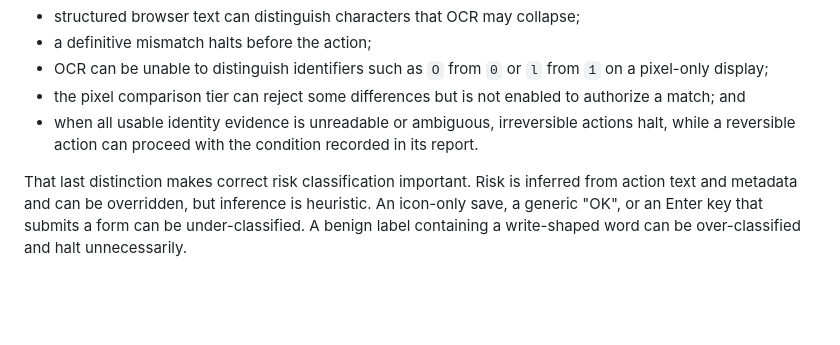
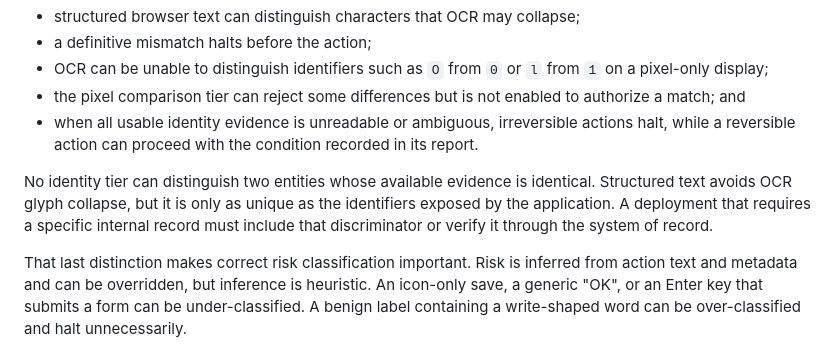
Before and after one commit to OpenAdaptAI/openadapt-flow, a Markdown page: docs/LIMITS.md, the part around the change. Rendered like a GitHub page; blank space fills up the shorter version.

Commit message:
docs: bound structured identity uniqueness

```diff
--- a/docs/LIMITS.md
+++ b/docs/LIMITS.md
@@ -97,6 +97,12 @@ For an armed step:
 - when all usable identity evidence is unreadable or ambiguous, irreversible
   actions halt, while a reversible action can proceed with the condition
   recorded in its report.
+
+No identity tier can distinguish two entities whose available evidence is
+identical. Structured text avoids OCR glyph collapse, but it is only as unique
+as the identifiers exposed by the application. A deployment that requires a
+specific internal record must include that discriminator or verify it through
+the system of record.
 
 That last distinction makes correct risk classification important. Risk is
 inferred from action text and metadata and can be overridden, but inference is
```
